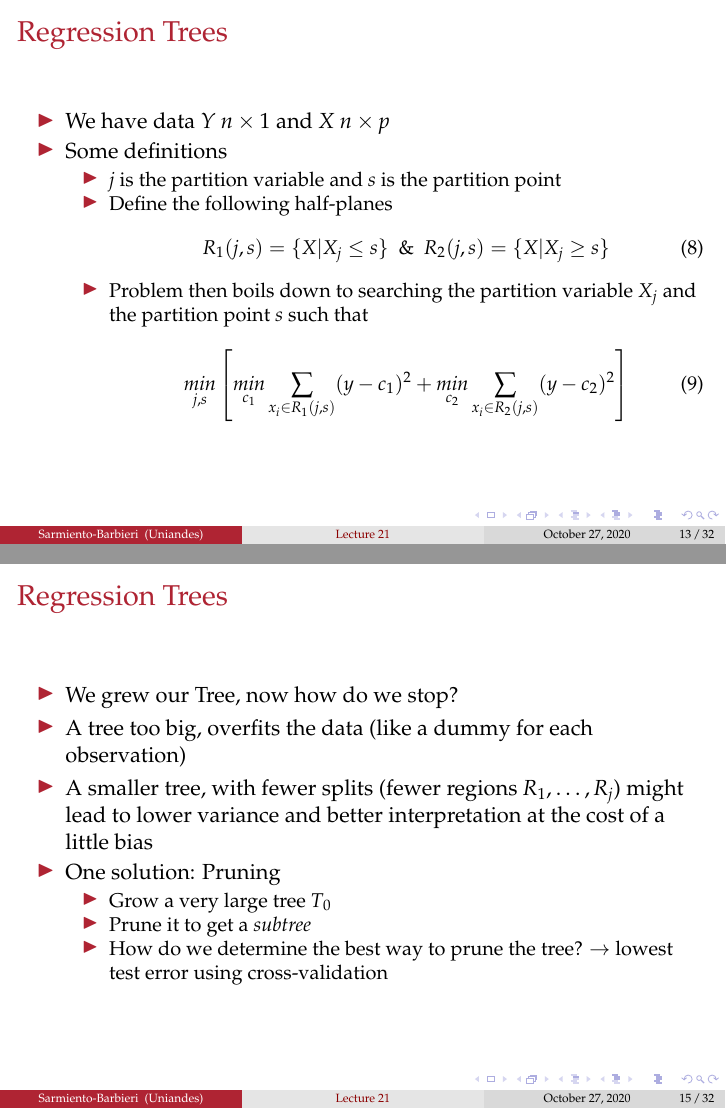
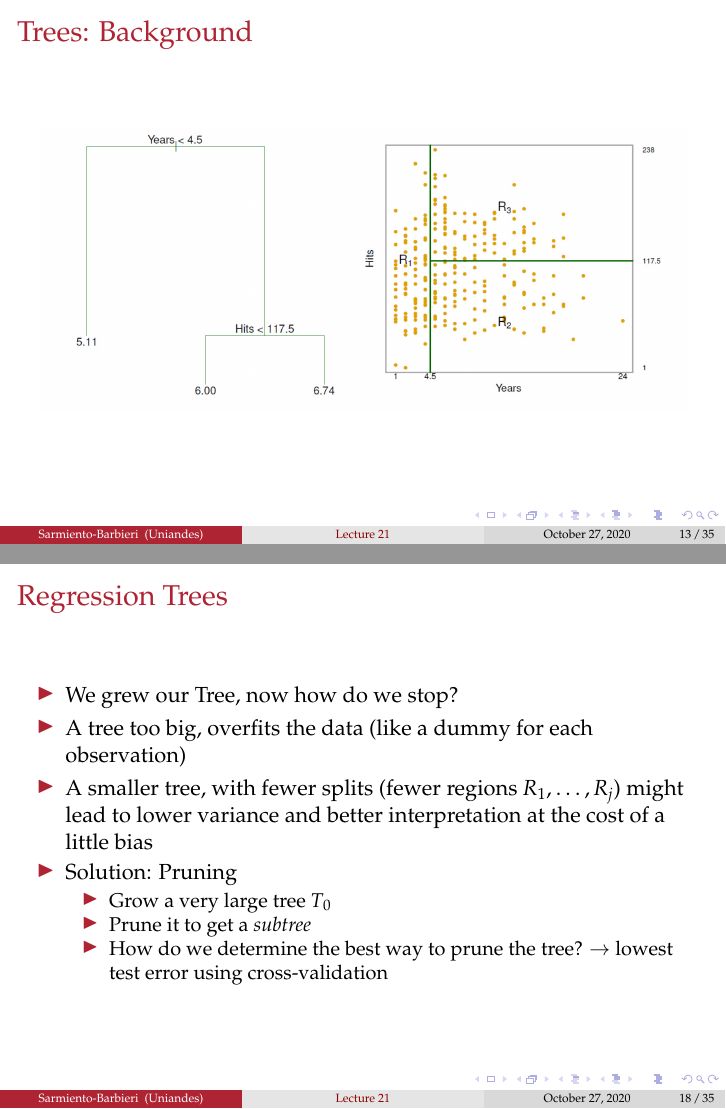
Before and after one commit to ECON-4676-UNIANDES/Lectures, LaTeX slides (Lecture21/Lecture21.tex): pages 14 and 16 of 33 before the commit and pages 14 and 19 of 36 after it, joined at a grey line. Compiled offline with pdfLaTeX.

Commit message:
typos lect 21

```diff
--- a/Lecture21/Lecture21.tex
+++ b/Lecture21/Lecture21.tex
@@ -473,6 +473,19 @@ f(x) = \sum_{m=1}^M c_m I(x\in R_m)
 
 \end{frame}
 %----------------------------------------------------------------------%
+\begin{frame}[fragile]
+\frametitle{Trees: Background}
+
+
+
+\begin{figure}[H] \centering
+            \captionsetup{justification=centering}
+              \includegraphics[scale=0.4]{figures/hitters.png}
+ \end{figure}
+
+
+\end{frame}
+%----------------------------------------------------------------------%
 \subsection{Regression Trees}
 %----------------------------------------------------------------------%
 \begin{frame}[fragile]
@@ -515,12 +529,27 @@ R_1(j,s)=\{X|X_j\leq s\} \,\,\, \& \,\,\, R_2(j,s)=\{X|X_j\geq s\}
 %----------------------------------------------------------------------%
 \begin{frame}[fragile]
 \frametitle{Regression Trees}
+
+
+\begin{figure}[H] \centering
+            \captionsetup{justification=centering}
+              \includegraphics[scale=0.4]{figures/hitters.png}
+ \end{figure}
+\end{frame}
+
+%----------------------------------------------------------------------%
+%----------------------------------------------------------------------%
+\againframe<2>{how}
+
+%----------------------------------------------------------------------%
+\begin{frame}[fragile]
+\frametitle{Regression Trees}
 \begin{itemize}
 \item We grew our Tree, now how do we stop?
 
 \item A tree too big, overfits the data (like a dummy for each observation)
 \item A smaller tree, with fewer splits (fewer regions $R_1,\dots,R_j$) might lead to lower variance and better interpretation at the cost of a little bias
-\item One solution: Pruning
+\item Solution: Pruning
 \begin{itemize}
  \item Grow a very large tree $T_0$
  \item Prune it to get a {\it subtree}
```
Also changed, not shown: Lecture21/Lecture21.pdf, Lecture21/figures/hitters.png (added), README.md, Lecture21/Lecture21.tex (3 more changed lines).
